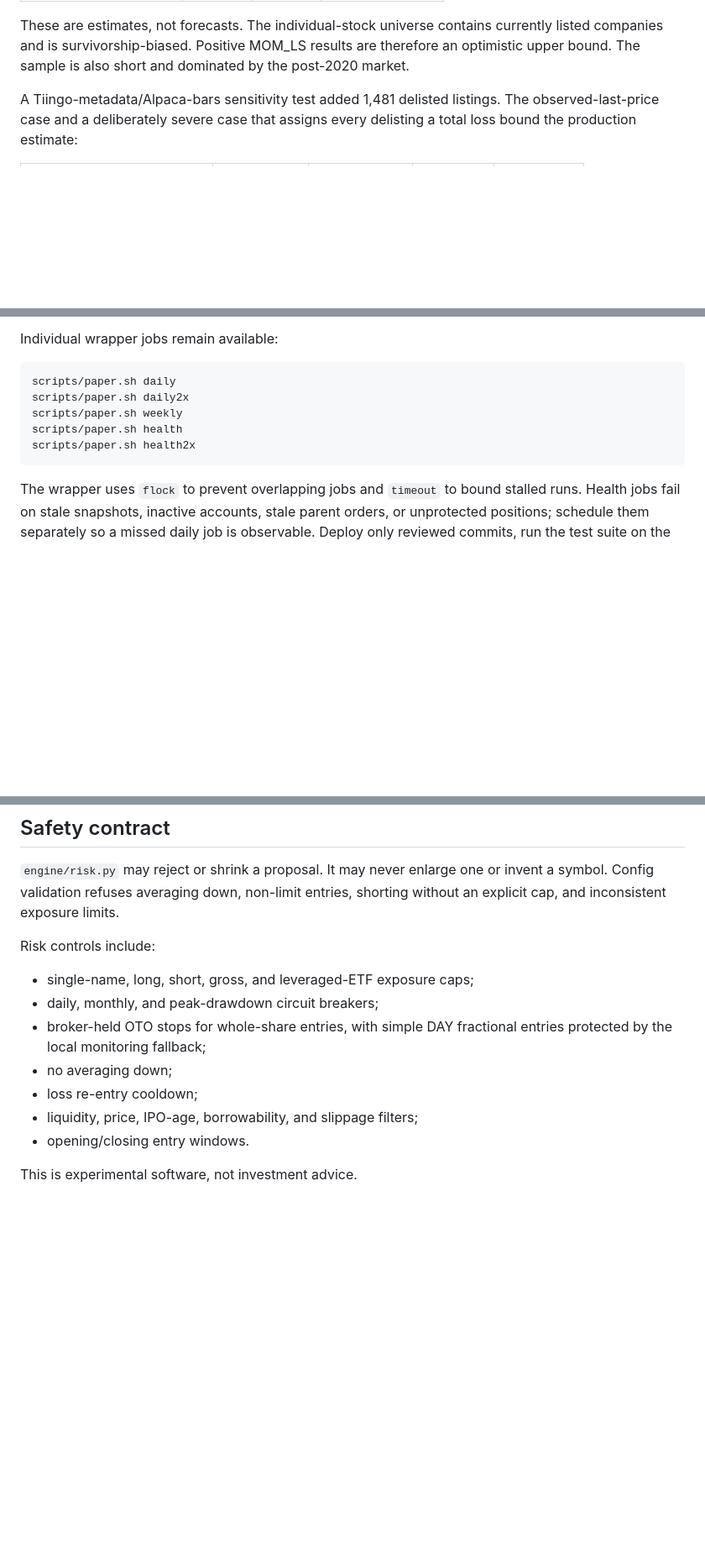
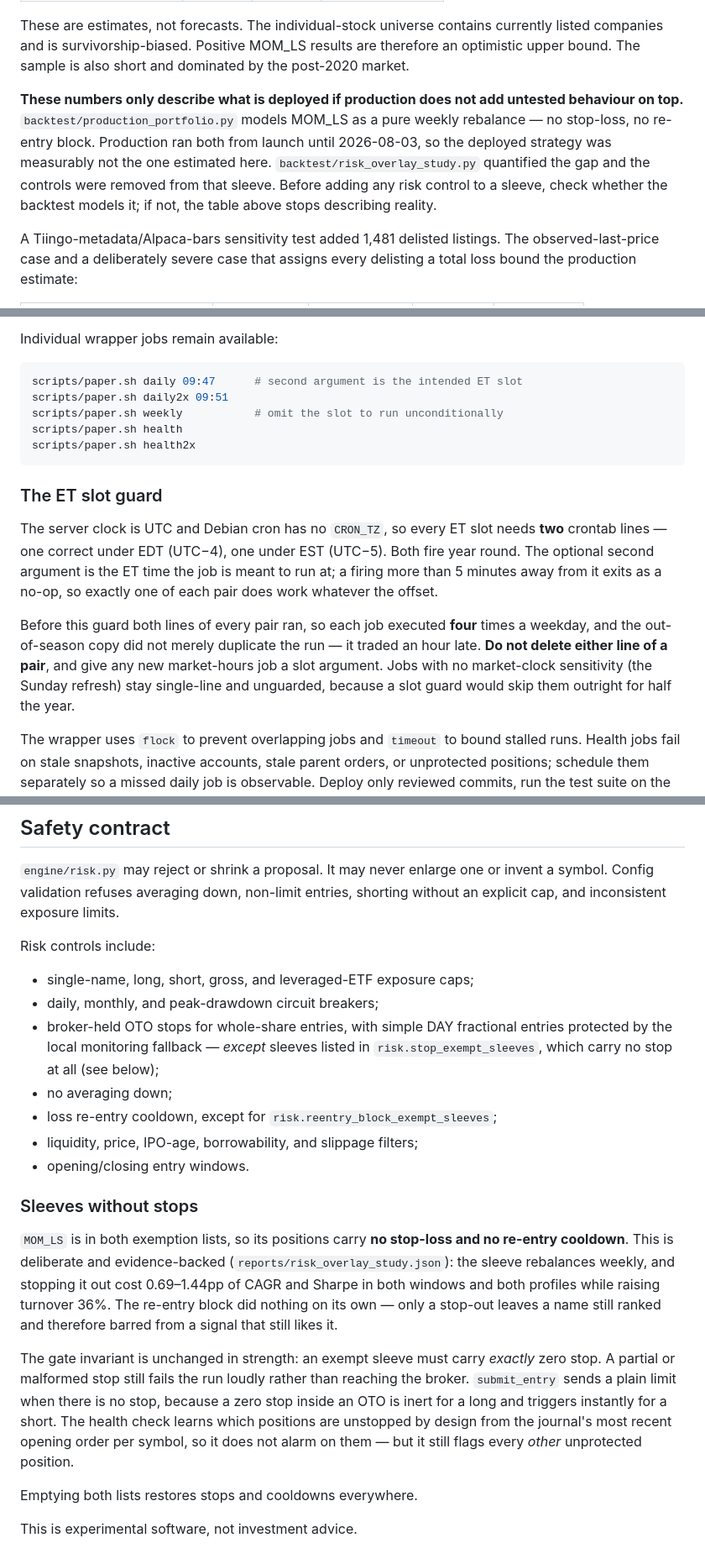
Before and after one commit to AustinWinstanley/trading-bot, a Markdown page: README.md, 3 parts joined by grey strips. Shown at 84% size. Rendered like a GitHub page; blank space fills up the shorter version.

````diff
--- a/README.md
+++ b/README.md
@@ -56,6 +57,15 @@ These are estimates, not forecasts. The individual-stock universe contains
 currently listed companies and is survivorship-biased. Positive MOM_LS results
 are therefore an optimistic upper bound. The sample is also short and dominated
 by the post-2020 market.
+
+**These numbers only describe what is deployed if production does not add
+untested behaviour on top.** `backtest/production_portfolio.py` models MOM_LS as
+a pure weekly rebalance — no stop-loss, no re-entry block. Production ran both
+from launch until 2026-08-03, so the deployed strategy was measurably not the
+one estimated here. `backtest/risk_overlay_study.py` quantified the gap and the
+controls were removed from that sleeve. Before adding any risk control to a
+sleeve, check whether the backtest models it; if not, the table above stops
+describing reality.
 
 A Tiingo-metadata/Alpaca-bars sensitivity test added 1,481 delisted listings.
 The observed-last-price case and a deliberately severe case that assigns every
@@ -359,12 +389,27 @@ the profile completes its first live run.
 Individual wrapper jobs remain available:
 
 ```bash
-scripts/paper.sh daily
-scripts/paper.sh daily2x
-scripts/paper.sh weekly
+scripts/paper.sh daily 09:47      # second argument is the intended ET slot
+scripts/paper.sh daily2x 09:51
+scripts/paper.sh weekly           # omit the slot to run unconditionally
 scripts/paper.sh health
 scripts/paper.sh health2x
 ```
+
+### The ET slot guard
+
+The server clock is UTC and Debian cron has no `CRON_TZ`, so every ET slot
+needs **two** crontab lines — one correct under EDT (UTC−4), one under EST
+(UTC−5). Both fire year round. The optional second argument is the ET time the
+job is meant to run at; a firing more than 5 minutes away from it exits as a
+no-op, so exactly one of each pair does work whatever the offset.
+
+Before this guard both lines of every pair ran, so each job executed **four**
+times a weekday, and the out-of-season copy did not merely duplicate the run —
+it traded an hour late. **Do not delete either line of a pair**, and give any
+new market-hours job a slot argument. Jobs with no market-clock sensitivity
+(the Sunday refresh) stay single-line and unguarded, because a slot guard would
+skip them outright for half the year.
 
 The wrapper uses `flock` to prevent overlapping jobs and `timeout` to bound
 stalled runs. Health jobs fail on stale snapshots, inactive accounts, stale
@@ -423,10 +476,31 @@ Risk controls include:
 - single-name, long, short, gross, and leveraged-ETF exposure caps;
 - daily, monthly, and peak-drawdown circuit breakers;
 - broker-held OTO stops for whole-share entries, with simple DAY fractional
-  entries protected by the local monitoring fallback;
+  entries protected by the local monitoring fallback — *except* sleeves listed
+  in `risk.stop_exempt_sleeves`, which carry no stop at all (see below);
 - no averaging down;
-- loss re-entry cooldown;
+- loss re-entry cooldown, except for `risk.reentry_block_exempt_sleeves`;
 - liquidity, price, IPO-age, borrowability, and slippage filters;
 - opening/closing entry windows.
 
+### Sleeves without stops
+
+`MOM_LS` is in both exemption lists, so its positions carry **no stop-loss and
+no re-entry cooldown**. This is deliberate and evidence-backed
+(`reports/risk_overlay_study.json`): the sleeve rebalances weekly, and stopping
+it out cost 0.69–1.44pp of CAGR and Sharpe in both windows and both profiles
+while raising turnover 36%. The re-entry block did nothing on its own — only a
+stop-out leaves a name still ranked and therefore barred from a signal that
+still likes it.
+
+The gate invariant is unchanged in strength: an exempt sleeve must carry
+*exactly* zero stop. A partial or malformed stop still fails the run loudly
+rather than reaching the broker. `submit_entry` sends a plain limit when there
+is no stop, because a zero stop inside an OTO is inert for a long and triggers
+instantly for a short. The health check learns which positions are unstopped by
+design from the journal's most recent opening order per symbol, so it does not
+alarm on them — but it still flags every *other* unprotected position.
+
+Emptying both lists restores stops and cooldowns everywhere.
+
 This is experimental software, not investment advice.
````
Also changed, not shown: other parts of README.md (+31 -2 lines), AGENTS.md (added, +136 -0 lines), reports/strategy_campaign_2026-08-03.md (added, +117 -0 lines).
